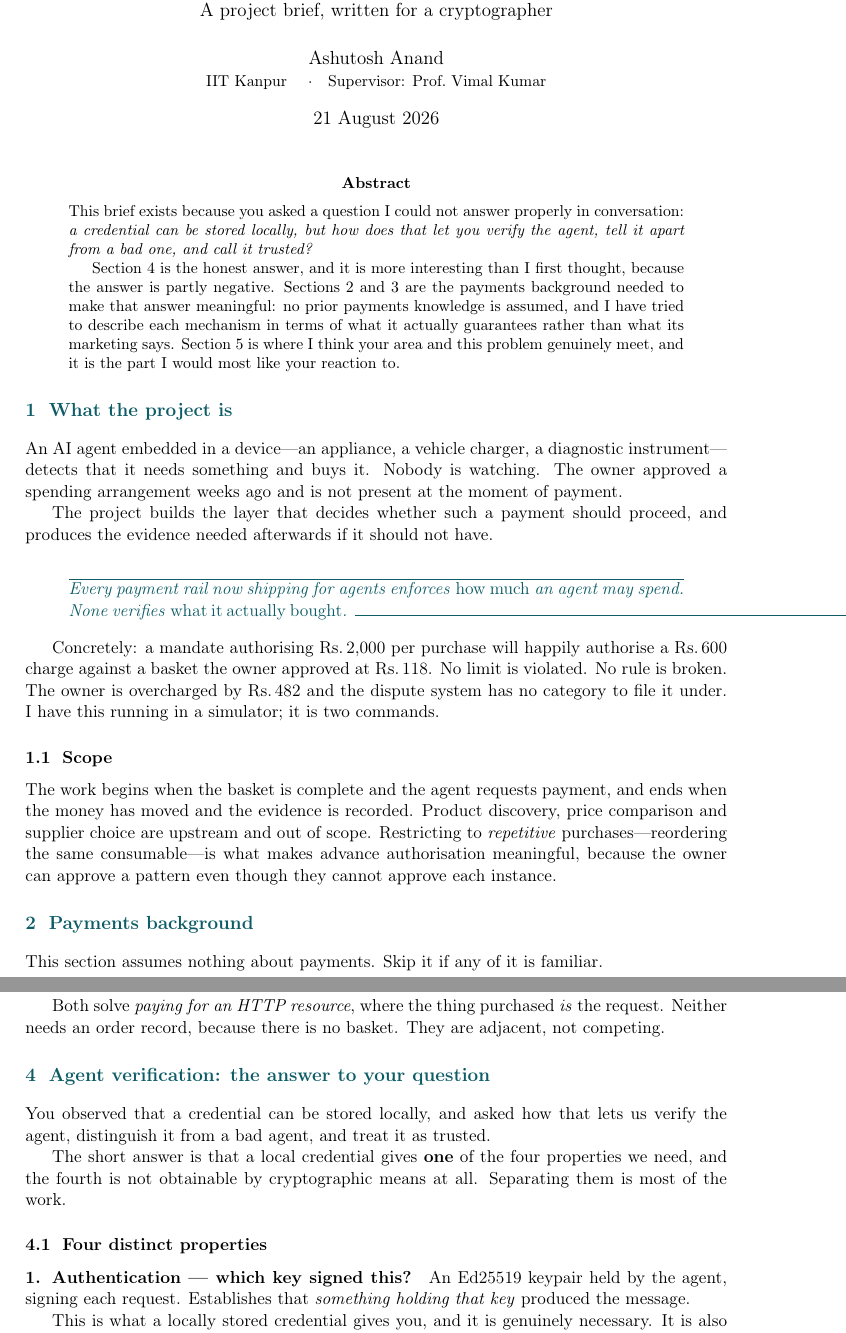
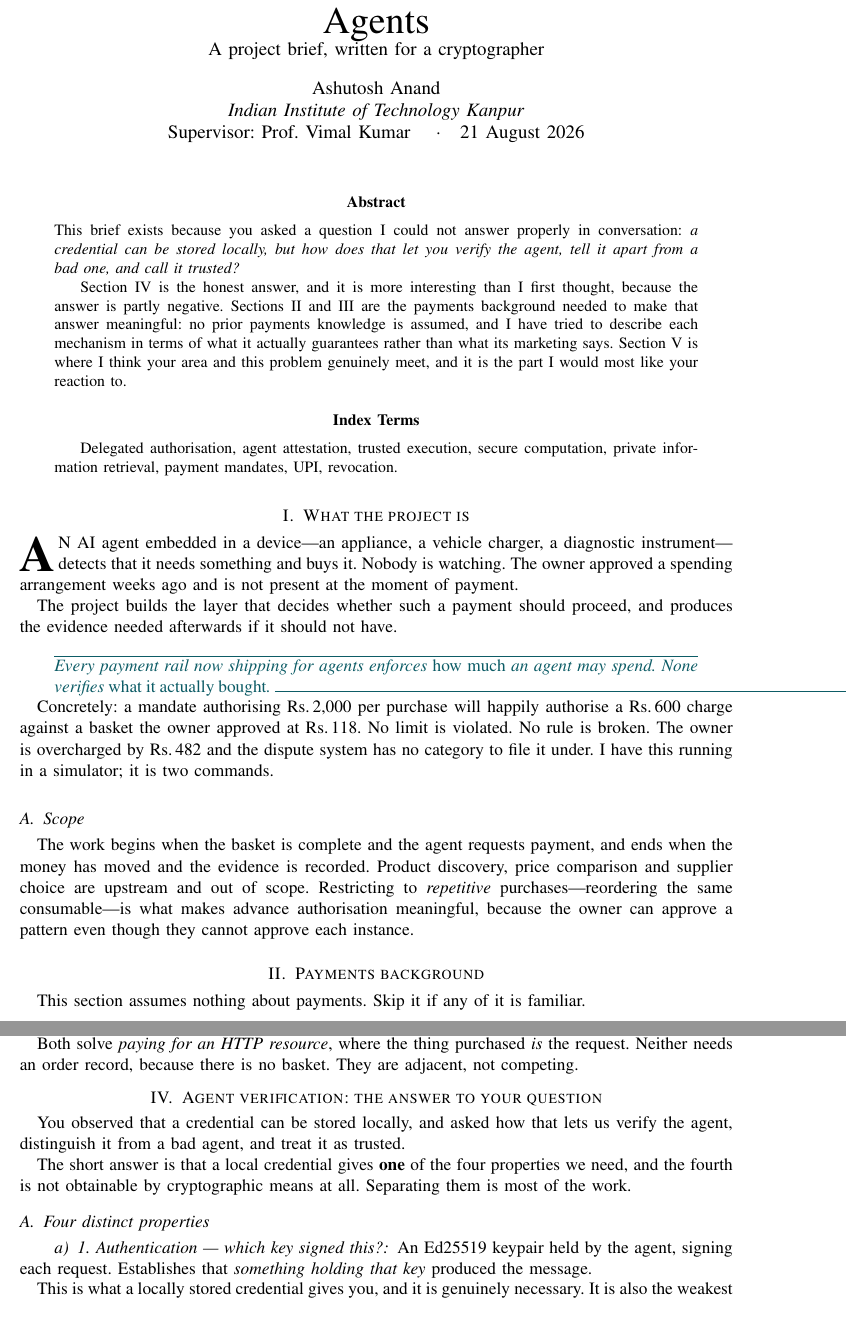
Before and after one commit to ashutoshanandmehta/agentic-payments, a LaTeX paper (docs/project-brief-crypto.tex): two parts of pages 1 and 3 of 7 before the commit and two parts of pages 1 and 3 of 6 after it, joined at a grey line, cut at the place of the change. Compiled offline with pdfLaTeX.

Commit message:
project-brief-crypto.tex: convert to IEEEtran single column
report.tex was already IEEEtran onecolumn; the brief was on article class, so it
was the only document not in IEEE style.

Converted to \documentclass[journal,onecolumn,11pt]{IEEEtran}, matching the
report. Dropped titlesec, which fights IEEEtran's own section formatting, and its
two redefinitions. Title block reworked to IEEE's author format, index terms
added after the abstract, and IEEEPARstart on the opening paragraph.

```diff
--- a/docs/project-brief-crypto.tex
+++ b/docs/project-brief-crypto.tex
@@ -7,25 +7,22 @@
 %
 %  Compile: pdflatex project-brief-crypto.tex  (twice)
 %==============================================================================
-\documentclass[11pt,a4paper]{article}
+\documentclass[journal,onecolumn,11pt]{IEEEtran}
 
 \usepackage[utf8]{inputenc}
 \usepackage[T1]{fontenc}
-\usepackage[margin=1.05in]{geometry}
+\usepackage[a4paper,margin=1in]{geometry}
 \usepackage{booktabs}
 \usepackage{enumitem}
 \usepackage{xcolor}
 \usepackage{amsmath,amssymb}
 \usepackage{url}
-\usepackage{titlesec}
 \usepackage[hidelinks]{hyperref}
 
 \newcommand{\rs}{Rs.\,}
 \definecolor{accent}{HTML}{0D5C66}
 \definecolor{warnc}{HTML}{8A5A10}
 
-\titleformat{\section}{\large\bfseries\color{accent}}{\thesection}{0.6em}{}
-\titleformat{\subsection}{\normalsize\bfseries}{\thesubsection}{0.6em}{}
 
 \newenvironment{keybox}
   {\begin{quote}\color{accent}\rule{\linewidth}{0.8pt}\vspace{-0.4em}\begin{itshape}}
@@ -33,11 +30,12 @@
 
 \newcommand{\q}[1]{\textcolor{warnc}{\textbf{Open question.}} #1}
 
-\title{\vspace{-2em}\textbf{Trusted Delegated Payments for Autonomous Agents}\\
+\title{Trusted Delegated Payments for Autonomous Agents\\
 \large A project brief, written for a cryptographer}
+
 \author{Ashutosh Anand\\
-\small IIT Kanpur \quad$\cdot$\quad Supervisor: Prof.\ Vimal Kumar}
-\date{21 August 2026}
+\textit{Indian Institute of Technology Kanpur}\\
+Supervisor: Prof.\ Vimal Kumar \quad$\cdot$\quad 21 August 2026}
 
 \begin{document}
 \maketitle
@@ -56,10 +54,15 @@ Section~\ref{sec:crypto} is where I think your area and this problem genuinely m
 it is the part I would most like your reaction to.
 \end{abstract}
 
+\begin{IEEEkeywords}
+Delegated authorisation, agent attestation, trusted execution, secure computation,
+private information retrieval, payment mandates, UPI, revocation.
+\end{IEEEkeywords}
+
 \section{What the project is}
 
-An AI agent embedded in a device---an appliance, a vehicle charger, a diagnostic
-instrument---detects that it needs something and buys it. Nobody is watching. The owner
+\IEEEPARstart{A}{n} AI agent embedded in a device---an appliance, a vehicle charger, a
+diagnostic instrument---detects that it needs something and buys it. Nobody is watching. The owner
 approved a spending arrangement weeks ago and is not present at the moment of payment.
 
 The project builds the layer that decides whether such a payment should proceed, and
```
